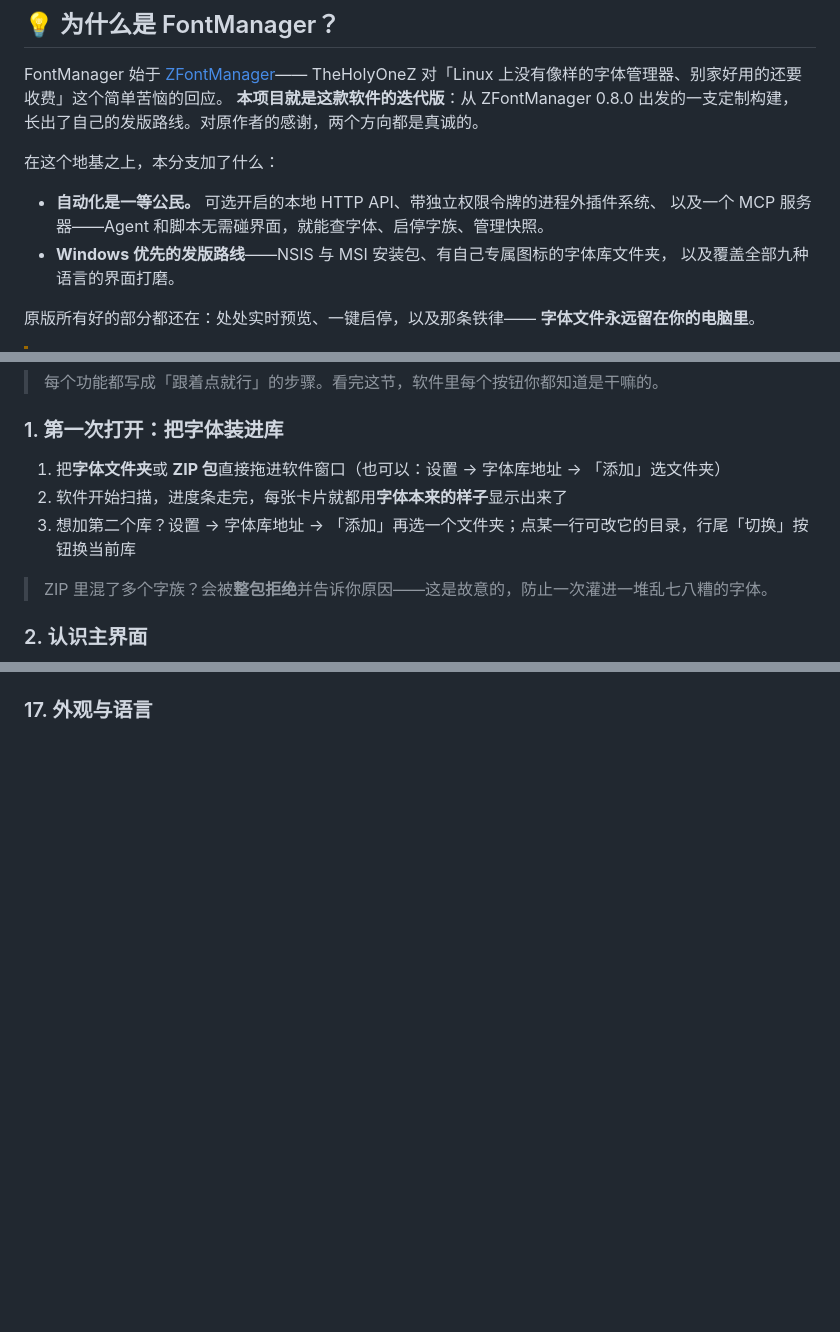
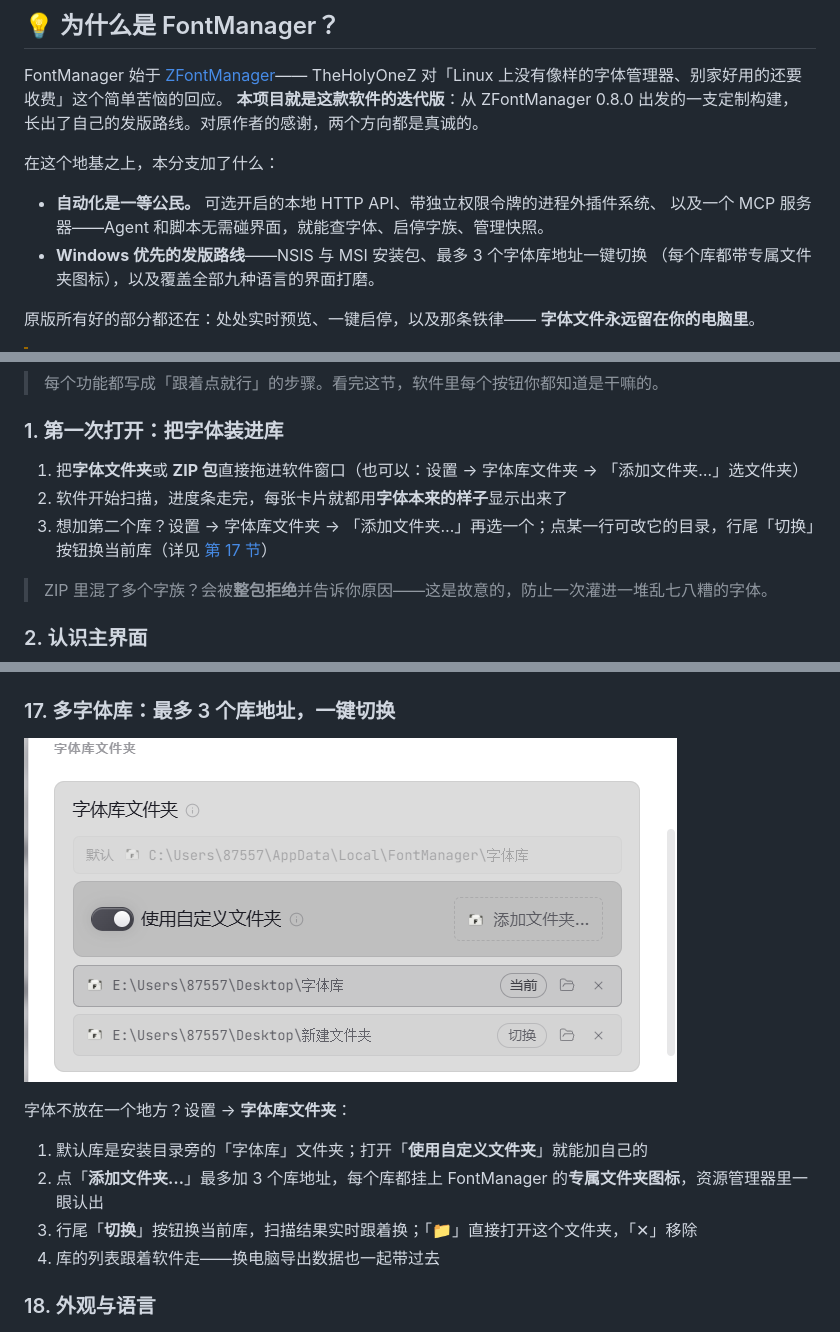
Before and after one commit to 706972745/FontManager, a Markdown page: README.zh-CN.md, 3 parts joined by grey strips. GitHub-like rendering; pictures changed too: libraries.png (added); blank space fills up the shorter version.

```diff
--- a/README.zh-CN.md
+++ b/README.zh-CN.md
@@ -69,8 +69,8 @@ TheHolyOneZ 对「Linux 上没有像样的字体管理器、别家好用的还
 
 - **自动化是一等公民。** 可选开启的本地 HTTP API、带独立权限令牌的进程外插件系统、
   以及一个 MCP 服务器——Agent 和脚本无需碰界面，就能查字体、启停字族、管理快照。
-- **Windows 优先的发版路线**——NSIS 与 MSI 安装包、有自己专属图标的字体库文件夹，
-  以及覆盖全部九种语言的界面打磨。
+- **Windows 优先的发版路线**——NSIS 与 MSI 安装包、最多 3 个字体库地址一键切换
+  （每个库都带专属文件夹图标），以及覆盖全部九种语言的界面打磨。
 
 原版所有好的部分都还在：处处实时预览、一键启停，以及那条铁律——
 **字体文件永远留在你的电脑里**。
@@ -88,9 +88,9 @@ TheHolyOneZ 对「Linux 上没有像样的字体管理器、别家好用的还
 
 ### 1. 第一次打开：把字体装进库
 
-1. 把**字体文件夹**或 **ZIP 包**直接拖进软件窗口（也可以：设置 → 字体库地址 → 「添加」选文件夹）
+1. 把**字体文件夹**或 **ZIP 包**直接拖进软件窗口（也可以：设置 → 字体库文件夹 → 「添加文件夹…」选文件夹）
 2. 软件开始扫描，进度条走完，每张卡片就都用**字体本来的样子**显示出来了
-3. 想加第二个库？设置 → 字体库地址 → 「添加」再选一个文件夹；点某一行可改它的目录，行尾「切换」按钮换当前库
+3. 想加第二个库？设置 → 字体库文件夹 → 「添加文件夹…」再选一个；点某一行可改它的目录，行尾「切换」按钮换当前库（详见 [第 17 节](#17-多字体库最多-3-个库地址一键切换)）
 
 > ZIP 里混了多个字族？会被**整包拒绝**并告诉你原因——这是故意的，防止一次灌进一堆乱七八糟的字体。
 
@@ -254,7 +254,18 @@ TheHolyOneZ 对「Linux 上没有像样的字体管理器、别家好用的还
 
 ![快捷键表](shortcuts.png)
 
-### 17. 外观与语言
+### 17. 多字体库：最多 3 个库地址，一键切换
+
+![设置 → 字体库文件夹：默认库 + 自定义库列表，行内切换](libraries.png)
+
+字体不放在一个地方？设置 → **字体库文件夹**：
+
+1. 默认库是安装目录旁的「字体库」文件夹；打开「**使用自定义文件夹**」就能加自己的
+2. 点「**添加文件夹…**」最多加 3 个库地址，每个库都挂上 FontManager 的**专属文件夹图标**，资源管理器里一眼认出
+3. 行尾「**切换**」按钮换当前库，扫描结果实时跟着换；「📁」直接打开这个文件夹，「✕」移除
+4. 库的列表跟着软件走——换电脑导出数据也一起带过去
+
+### 18. 外观与语言
 
 ![设置面板：语言 / 系统 / 字体库…所有开关都在这一列](settings.png)
 
```
Also changed, not shown: other parts of README.zh-CN.md (+1 -1 lines), README.md (+24 -7 lines).
